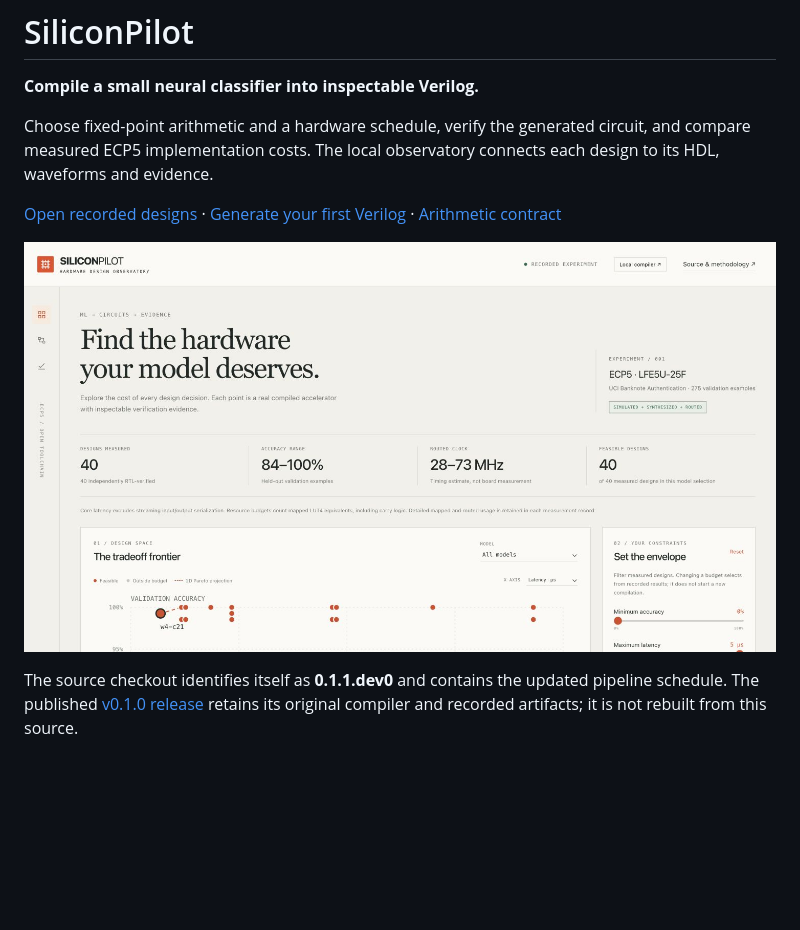
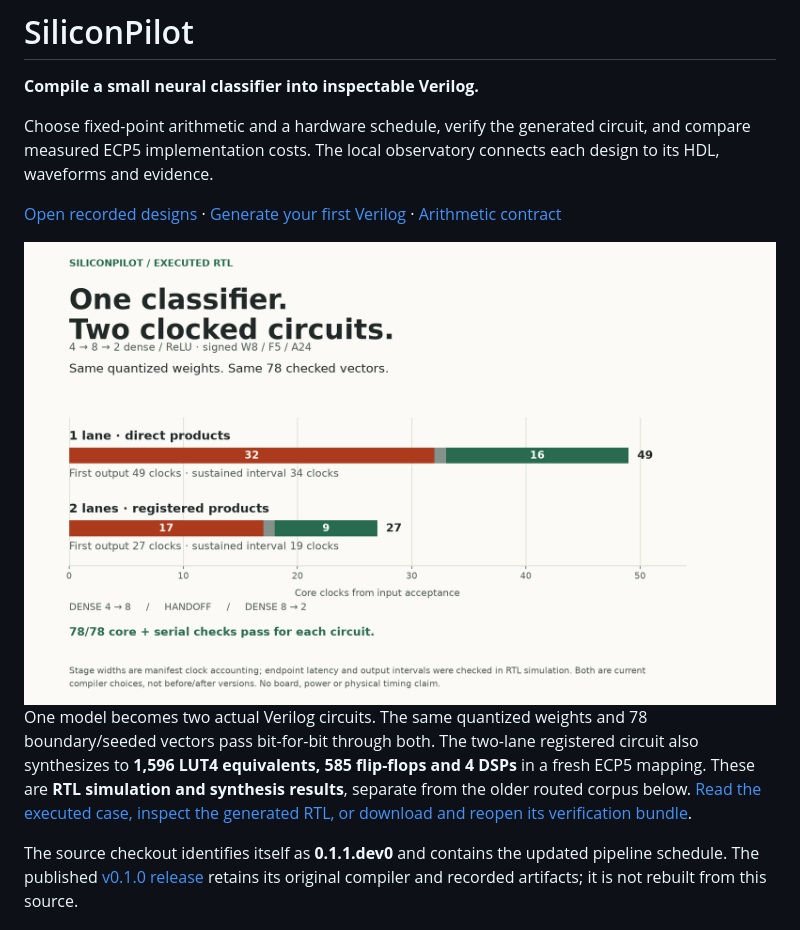
Before and after one commit to nazeeh111/SILICONPILOT, a Markdown page: README.md, the part around one of its changes. Drawn GitHub-style; pictures changed too: docs/presentation/schedule.png (added); blank space fills up the shorter version.

Commit message:
Connect neural hardware schedules to verified RTL and a complete replay bundle

```diff
--- a/README.md
+++ b/README.md
@@ -6,7 +6,12 @@ Choose fixed-point arithmetic and a hardware schedule, verify the generated circ
 
 [Open recorded designs](https://nazeeh111.github.io/SILICONPILOT/) · [Generate your first Verilog](#generate-your-first-verilog-without-installing) · [Arithmetic contract](docs/arithmetic.md)
 
-<p align="center"><img src="docs/media/observatory.png" alt="Genuine Hardware Design Observatory displaying compiled candidates and their verification evidence" width="100%"></p>
+<picture>
+  <source media="(max-width: 600px)" srcset="docs/presentation/schedule-mobile.png">
+  <img src="docs/presentation/schedule.png" alt="Clock allocation for the same 4-to-8-to-2 fixed-point classifier: a one-lane direct schedule produces its first output after 49 core clocks and subsequent outputs every 34 clocks; a two-lane registered-product schedule uses 27 and 19 clocks. Both pass the same 78 synthetic vectors through the core and serial shell. No physical hardware measurement is shown.">
+</picture>
+
+One model becomes two actual Verilog circuits. The same quantized weights and 78 boundary/seeded vectors pass bit-for-bit through both. The two-lane registered circuit also synthesizes to **1,596 LUT4 equivalents, 585 flip-flops and 4 DSPs** in a fresh ECP5 mapping. These are **RTL simulation and synthesis results**, separate from the older routed corpus below. [Read the executed case, inspect the generated RTL, or download and reopen its verification bundle](docs/presentation/README.md).
 
 The source checkout identifies itself as **0.1.1.dev0** and contains the updated
 pipeline schedule. The published [v0.1.0 release](https://github.com/nazeeh111/SILICONPILOT/releases/tag/v0.1.0)
```
Also changed, not shown: other parts of README.md (+2 -0 lines), docs/presentation/README.md (added, +74 -0 lines), docs/presentation/schedule-mobile.png (added), 7 other files.
